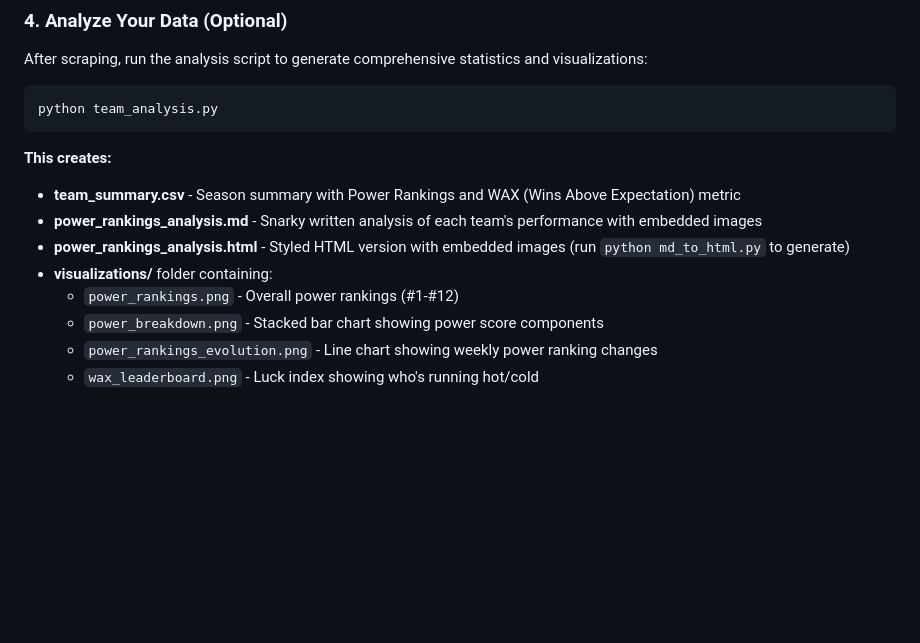
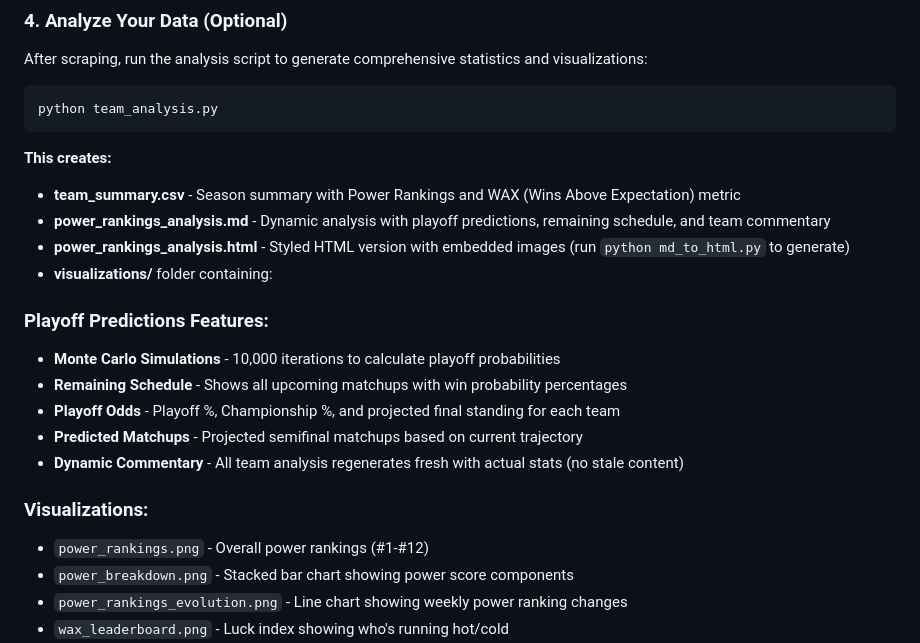
Before and after one commit to themp731/Skattebot, a Markdown page: README.md, the part around the change. Rendered like a GitHub page; blank space fills up the shorter version.

Commit message:
Add playoff predictions and dynamic commentary to team analysis
Update README.md to describe new features including playoff predictions via Monte Carlo simulations, remaining schedule analysis, projected matchups, and dynamic team commentary.

Replit-Commit-Author: Agent
Replit-Commit-Session-Id: a1b036e6-8762-4180-88a8-0ea07671e400
Replit-Commit-Checkpoint-Type: intermediate_checkpoint
Replit-Commit-Event-Id: 3cb75ecc-8fd4-4ad8-b097-7f25bffcdf16

```diff
--- a/README.md
+++ b/README.md
@@ -89,9 +89,18 @@ python team_analysis.py
 
 **This creates:**
 - **team_summary.csv** - Season summary with Power Rankings and WAX (Wins Above Expectation) metric
-- **power_rankings_analysis.md** - Snarky written analysis of each team's performance with embedded images
+- **power_rankings_analysis.md** - Dynamic analysis with playoff predictions, remaining schedule, and team commentary
 - **power_rankings_analysis.html** - Styled HTML version with embedded images (run `python md_to_html.py` to generate)
 - **visualizations/** folder containing:
+
+### Playoff Predictions Features:
+- **Monte Carlo Simulations** - 10,000 iterations to calculate playoff probabilities
+- **Remaining Schedule** - Shows all upcoming matchups with win probability percentages
+- **Playoff Odds** - Playoff %, Championship %, and projected final standing for each team
+- **Predicted Matchups** - Projected semifinal matchups based on current trajectory
+- **Dynamic Commentary** - All team analysis regenerates fresh with actual stats (no stale content)
+
+### Visualizations:
   - `power_rankings.png` - Overall power rankings (#1-#12)
   - `power_breakdown.png` - Stacked bar chart showing power score components
   - `power_rankings_evolution.png` - Line chart showing weekly power ranking changes
```
